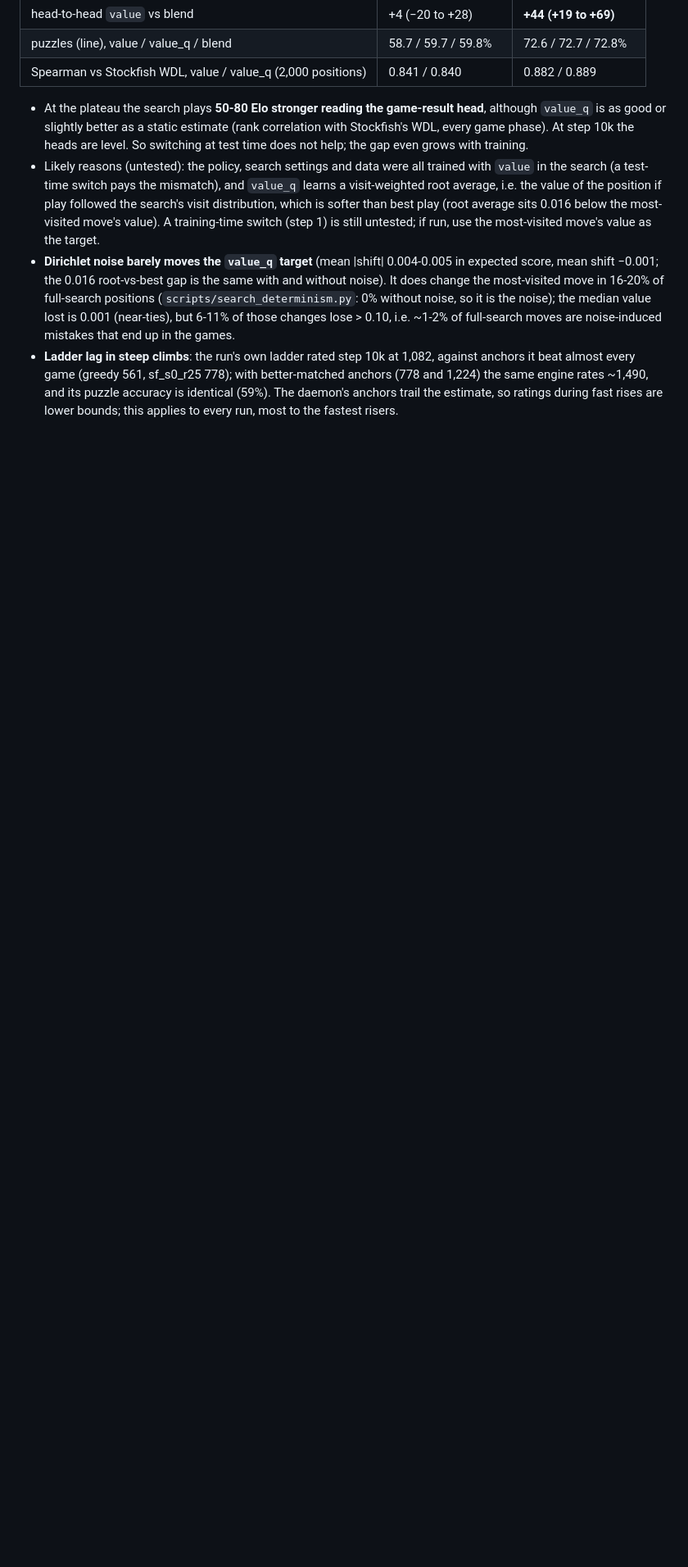
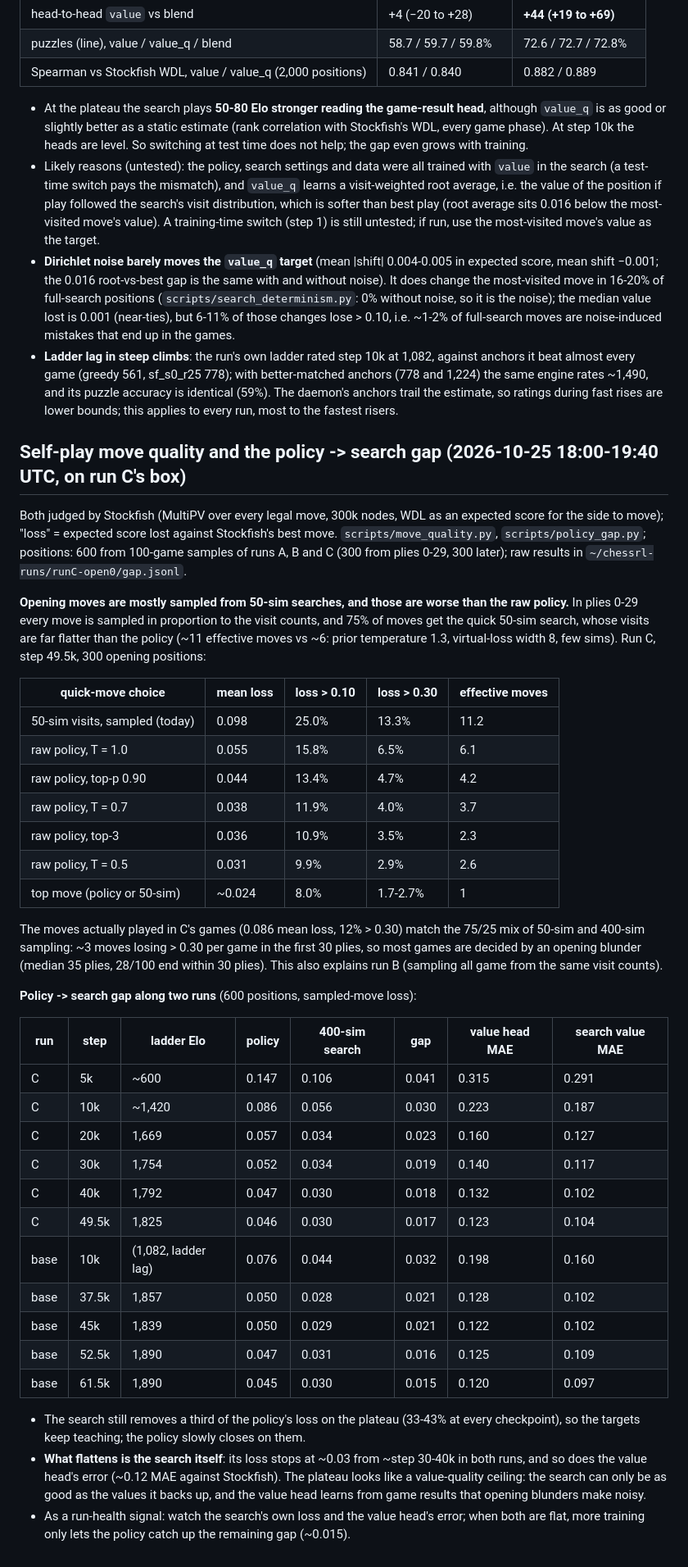
Before and after one commit to maxlegrec1/ChessRL, a Markdown page: docs/NEXT_ROUND.md, the part around the change. Shown at 82% size. GitHub-like rendering; blank space fills up the shorter version.

Commit message:
Lab log: self-play move quality and the policy -> search gap
Co-Authored-By: Claude Opus 5.5 (1M context) <noreply@anthropic.com>

```diff
--- a/docs/NEXT_ROUND.md
+++ b/docs/NEXT_ROUND.md
@@ -585,3 +585,57 @@ sims-400 run. `scripts/head_ab.py`; raw results in `~/chessrl-runs/headab/`.
   puzzle accuracy is identical (59%). The daemon's anchors trail the estimate,
   so ratings during fast rises are lower bounds; this applies to every run, most
   to the fastest risers.
+
+## Self-play move quality and the policy -> search gap (2026-10-25 18:00-19:40 UTC, on run C's box)
+
+Both judged by Stockfish (MultiPV over every legal move, 300k nodes, WDL as an expected
+score for the side to move); "loss" = expected score lost against Stockfish's best move.
+`scripts/move_quality.py`, `scripts/policy_gap.py`; positions: 600 from 100-game samples
+of runs A, B and C (300 from plies 0-29, 300 later); raw results in
+`~/chessrl-runs/runC-open0/gap.jsonl`.
+
+**Opening moves are mostly sampled from 50-sim searches, and those are worse than the raw
+policy.** In plies 0-29 every move is sampled in proportion to the visit counts, and 75%
+of moves get the quick 50-sim search, whose visits are far flatter than the policy
+(~11 effective moves vs ~6: prior temperature 1.3, virtual-loss width 8, few sims). Run C,
+step 49.5k, 300 opening positions:
+
+| quick-move choice | mean loss | loss > 0.10 | loss > 0.30 | effective moves |
+|---|---|---|---|---|
+| 50-sim visits, sampled (today) | 0.098 | 25.0% | 13.3% | 11.2 |
+| raw policy, T = 1.0 | 0.055 | 15.8% | 6.5% | 6.1 |
+| raw policy, top-p 0.90 | 0.044 | 13.4% | 4.7% | 4.2 |
+| raw policy, T = 0.7 | 0.038 | 11.9% | 4.0% | 3.7 |
+| raw policy, top-3 | 0.036 | 10.9% | 3.5% | 2.3 |
+| raw policy, T = 0.5 | 0.031 | 9.9% | 2.9% | 2.6 |
+| top move (policy or 50-sim) | ~0.024 | 8.0% | 1.7-2.7% | 1 |
+
+The moves actually played in C's games (0.086 mean loss, 12% > 0.30) match the 75/25 mix of
+50-sim and 400-sim sampling: ~3 moves losing > 0.30 per game in the first 30 plies, so most
+games are decided by an opening blunder (median 35 plies, 28/100 end within 30 plies).
+This also explains run B (sampling all game from the same visit counts).
+
+**Policy -> search gap along two runs** (600 positions, sampled-move loss):
+
+| run | step | ladder Elo | policy | 400-sim search | gap | value head MAE | search value MAE |
+|---|---|---|---|---|---|---|---|
+| C | 5k | ~600 | 0.147 | 0.106 | 0.041 | 0.315 | 0.291 |
+| C | 10k | ~1,420 | 0.086 | 0.056 | 0.030 | 0.223 | 0.187 |
+| C | 20k | 1,669 | 0.057 | 0.034 | 0.023 | 0.160 | 0.127 |
+| C | 30k | 1,754 | 0.052 | 0.034 | 0.019 | 0.140 | 0.117 |
+| C | 40k | 1,792 | 0.047 | 0.030 | 0.018 | 0.132 | 0.102 |
+| C | 49.5k | 1,825 | 0.046 | 0.030 | 0.017 | 0.123 | 0.104 |
+| base | 10k | (1,082, ladder lag) | 0.076 | 0.044 | 0.032 | 0.198 | 0.160 |
+| base | 37.5k | 1,857 | 0.050 | 0.028 | 0.021 | 0.128 | 0.102 |
+| base | 45k | 1,839 | 0.050 | 0.029 | 0.021 | 0.122 | 0.102 |
+| base | 52.5k | 1,890 | 0.047 | 0.031 | 0.016 | 0.125 | 0.109 |
+| base | 61.5k | 1,890 | 0.045 | 0.030 | 0.015 | 0.120 | 0.097 |
+
+- The search still removes a third of the policy's loss on the plateau (33-43% at every
+  checkpoint), so the targets keep teaching; the policy slowly closes on them.
+- **What flattens is the search itself**: its loss stops at ~0.03 from ~step 30-40k in both
+  runs, and so does the value head's error (~0.12 MAE against Stockfish). The plateau looks
+  like a value-quality ceiling: the search can only be as good as the values it backs up,
+  and the value head learns from game results that opening blunders make noisy.
+- As a run-health signal: watch the search's own loss and the value head's error; when both
+  are flat, more training only lets the policy catch up the remaining gap (~0.015).
```
